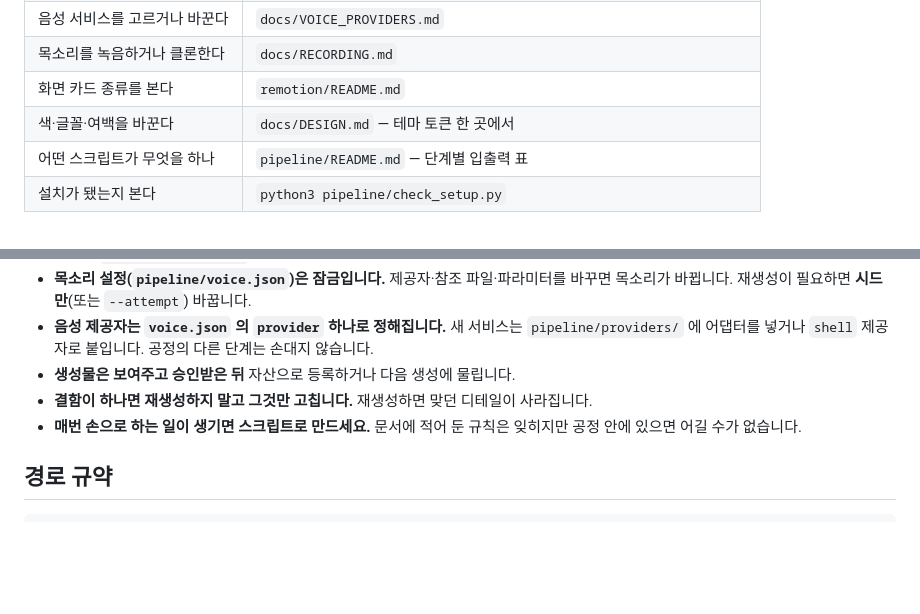
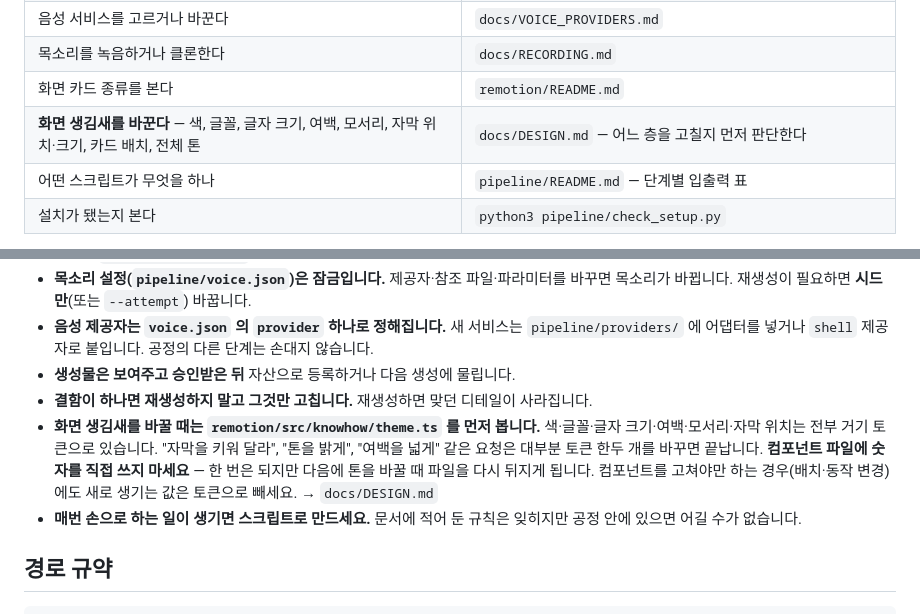
Before and after one commit to miloveme/faceless-pipeline, a Markdown page: CLAUDE.md, 2 parts joined by grey strips. GitHub-like rendering; blank space fills up the shorter version.

```diff
--- a/CLAUDE.md
+++ b/CLAUDE.md
@@ -12,7 +12,7 @@
 | 음성 서비스를 고르거나 바꾼다 | `docs/VOICE_PROVIDERS.md` |
 | 목소리를 녹음하거나 클론한다 | `docs/RECORDING.md` |
 | 화면 카드 종류를 본다 | `remotion/README.md` |
-| 색·글꼴·여백을 바꾼다 | `docs/DESIGN.md` — 테마 토큰 한 곳에서 |
+| **화면 생김새를 바꾼다** — 색, 글꼴, 글자 크기, 여백, 모서리, 자막 위치·크기, 카드 배치, 전체 톤 | `docs/DESIGN.md` — 어느 층을 고칠지 먼저 판단한다 |
 | 어떤 스크립트가 무엇을 하나 | `pipeline/README.md` — 단계별 입출력 표 |
 | 설치가 됐는지 본다 | `python3 pipeline/check_setup.py` |
 
@@ -45,6 +45,7 @@
 - **음성 제공자는 `voice.json` 의 `provider` 하나로 정해집니다.** 새 서비스는 `pipeline/providers/` 에 어댑터를 넣거나 `shell` 제공자로 붙입니다. 공정의 다른 단계는 손대지 않습니다.
 - **생성물은 보여주고 승인받은 뒤** 자산으로 등록하거나 다음 생성에 물립니다.
 - **결함이 하나면 재생성하지 말고 그것만 고칩니다.** 재생성하면 맞던 디테일이 사라집니다.
+- **화면 생김새를 바꿀 때는 `remotion/src/knowhow/theme.ts` 를 먼저 봅니다.** 색·글꼴·글자 크기·여백·모서리·자막 위치는 전부 거기 토큰으로 있습니다. "자막을 키워 달라", "톤을 밝게", "여백을 넓게" 같은 요청은 대부분 토큰 한두 개를 바꾸면 끝납니다. **컴포넌트 파일에 숫자를 직접 쓰지 마세요** — 한 번은 되지만 다음에 톤을 바꿀 때 파일을 다시 뒤지게 됩니다. 컴포넌트를 고쳐야만 하는 경우(배치·동작 변경)에도 새로 생기는 값은 토큰으로 빼세요. → `docs/DESIGN.md`
 - **매번 손으로 하는 일이 생기면 스크립트로 만드세요.** 문서에 적어 둔 규칙은 잊히지만 공정 안에 있으면 어길 수가 없습니다.
 
 ## 경로 규약
```
Also changed, not shown: docs/DESIGN.md (+13 -0 lines).
